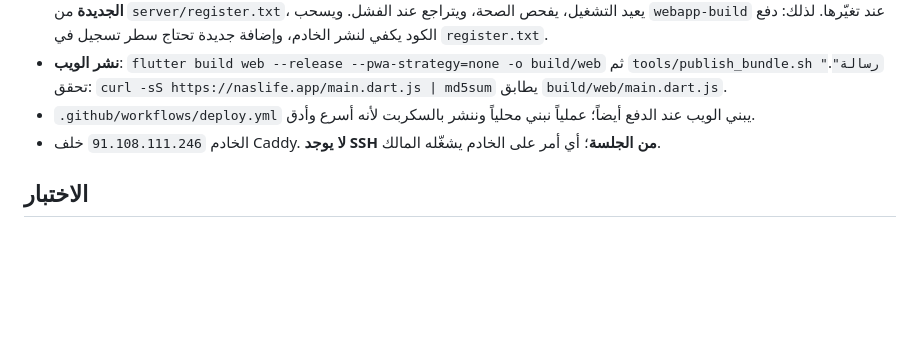
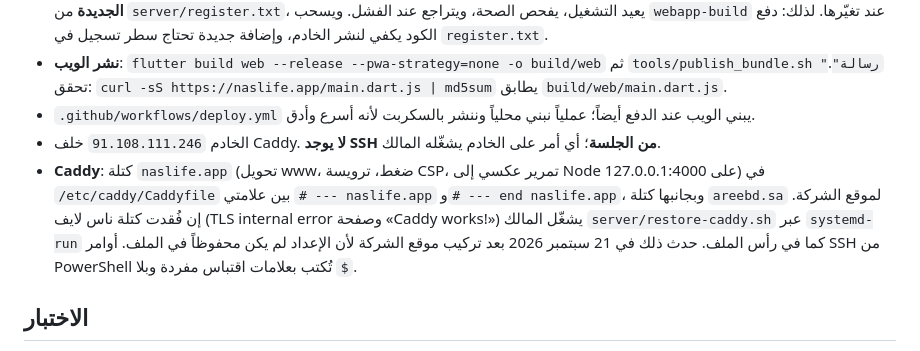
Before and after one commit to AmrShuaib/naslook_app, a Markdown page: CLAUDE.md, the part around the change. Drawn GitHub-style; blank space fills up the shorter version.

Commit message:
CLAUDE.md: document the Caddy layout and the restore procedure
Co-Authored-By: Claude Fable 5.1 <noreply@anthropic.com>
Claude-Session: https://claude.ai/code/session_01UVhvjiniB1rUSGdhVacon7

```diff
--- a/CLAUDE.md
+++ b/CLAUDE.md
@@ -18,6 +18,7 @@
 - **نشر الويب**: `flutter build web --release --pwa-strategy=none -o build/web` ثم `tools/publish_bundle.sh "رسالة"`. تحقق: `curl -sS https://naslife.app/main.dart.js | md5sum` يطابق `build/web/main.dart.js`.
 - `.github/workflows/deploy.yml` يبني الويب عند الدفع أيضاً؛ عملياً نبني محلياً وننشر بالسكربت لأنه أسرع وأدق.
 - الخادم `91.108.111.246` خلف Caddy. **لا يوجد SSH من الجلسة**؛ أي أمر على الخادم يشغّله المالك.
+- **Caddy**: كتلة `naslife.app` (تحويل www، ضغط، ترويسة CSP، تمرير عكسي إلى Node على 127.0.0.1:4000) في `/etc/caddy/Caddyfile` بين علامتي `# --- naslife.app` و`# --- end naslife.app`، وبجانبها كتلة `areebd.sa` لموقع الشركة. إن فُقدت كتلة ناس لايف (TLS internal error وصفحة «Caddy works!») يشغّل المالك `server/restore-caddy.sh` عبر `systemd-run` كما في رأس الملف. حدث ذلك في 21 سبتمبر 2026 بعد تركيب موقع الشركة لأن الإعداد لم يكن محفوظاً في الملف. أوامر SSH من PowerShell تُكتب بعلامات اقتباس مفردة وبلا `$`.
 
 ## الاختبار
 
```
